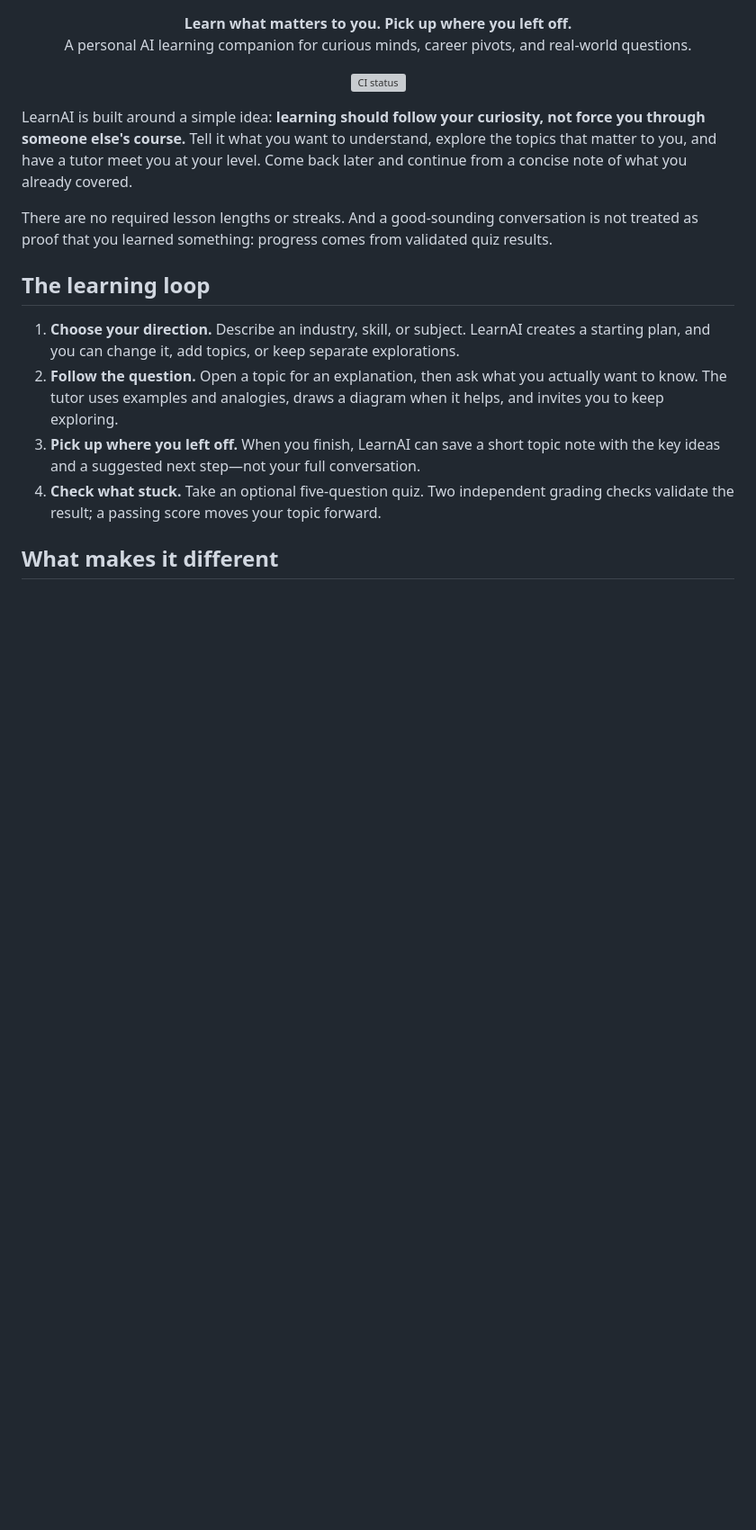
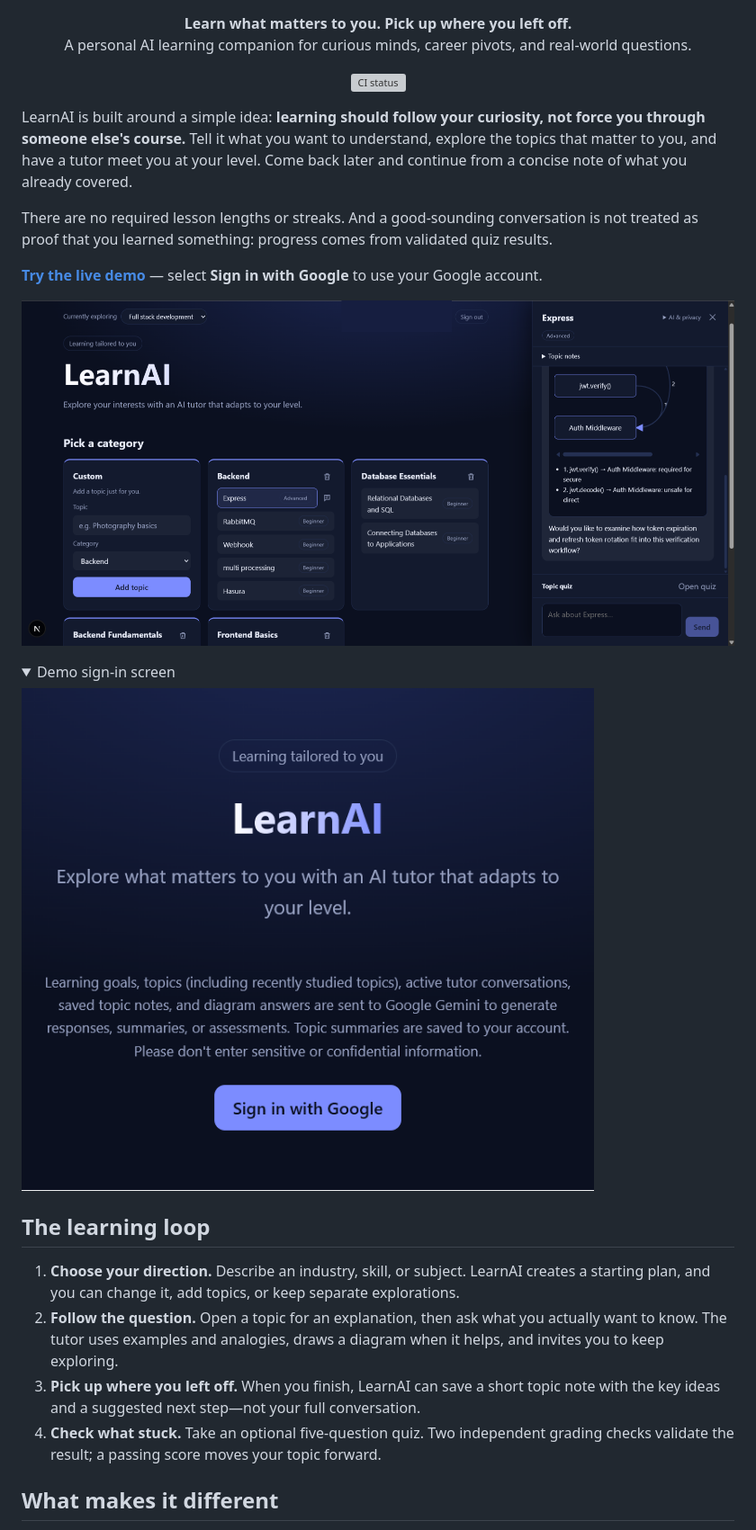
Before and after one commit to Abhi-MS/LearnAI, a Markdown page: README.md, the part around one of its changes. Shown at 90% size. Drawn GitHub-style; pictures changed too: demo-tutor.png (added), demo.png (added); folded sections open; blank space fills up the shorter version; grey boxes are pictures that could not be loaded.

Commit message:
Improve demo and setup documentation
Co-authored-by: Copilot <223556219+Copilot@users.noreply.github.com>

```diff
--- a/README.md
+++ b/README.md
@@ -13,6 +13,17 @@
 LearnAI is built around a simple idea: **learning should follow your curiosity, not force you through someone else's course.** Tell it what you want to understand, explore the topics that matter to you, and have a tutor meet you at your level. Come back later and continue from a concise note of what you already covered.
 
 There are no required lesson lengths or streaks. And a good-sounding conversation is not treated as proof that you learned something: progress comes from validated quiz results.
+
+**[Try the live demo](https://learn-ai-silk.vercel.app/)** — select **Sign in with Google** to use your Google account.
+
+![LearnAI learning plan and tutor conversation](demo-tutor.png)
+
+<details>
+<summary>Demo sign-in screen</summary>
+
+![LearnAI demo sign-in screen](demo.png)
+
+</details>
 
 ## The learning loop
 
```
Also changed, not shown: other parts of README.md (+1 -1 lines), 3 other files.
